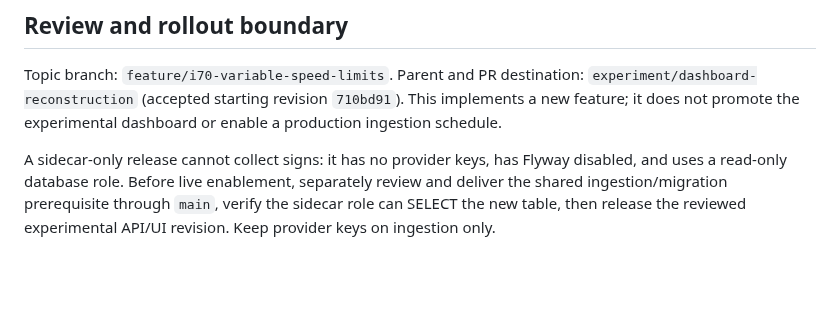
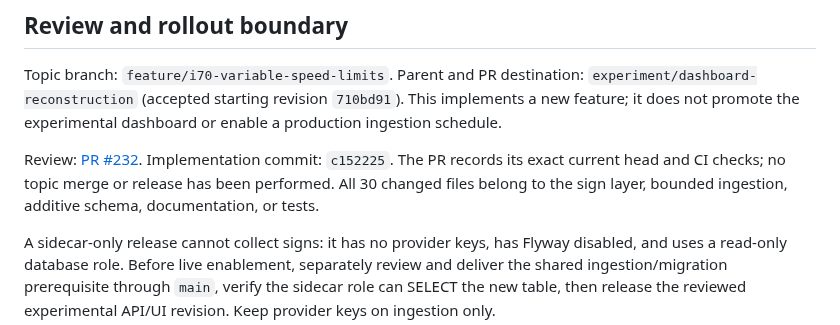
Before and after one commit to brentjColoS/ColoradoTrafficTracker, a Markdown page: docs/cdot-variable-speed-limits.md, the part around the change. Rendered like a GitHub page; blank space fills up the shorter version.

Commit message:
Record the I-70 sign feature review checkpoint

```diff
--- a/docs/cdot-variable-speed-limits.md
+++ b/docs/cdot-variable-speed-limits.md
@@ -87,6 +87,11 @@ Parent and PR destination: `experiment/dashboard-reconstruction` (accepted
 starting revision `710bd91`). This implements a new feature; it does not promote
 the experimental dashboard or enable a production ingestion schedule.
 
+Review: [PR #232](https://github.com/brentjColoS/ColoradoTrafficTracker/pull/232).
+Implementation commit: `c152225`. The PR records its exact current head and CI
+checks; no topic merge or release has been performed. All 30 changed files belong
+to the sign layer, bounded ingestion, additive schema, documentation, or tests.
+
 A sidecar-only release cannot collect signs: it has no provider keys, has Flyway
 disabled, and uses a read-only database role. Before live enablement, separately
 review and deliver the shared ingestion/migration prerequisite through `main`,
```
